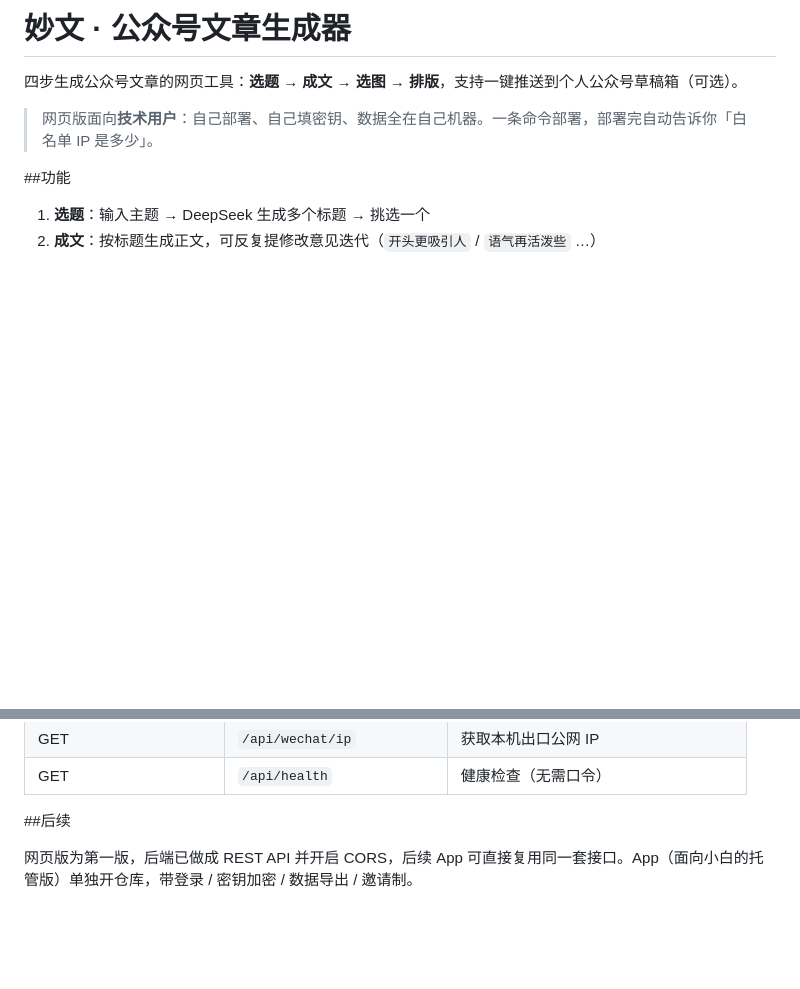
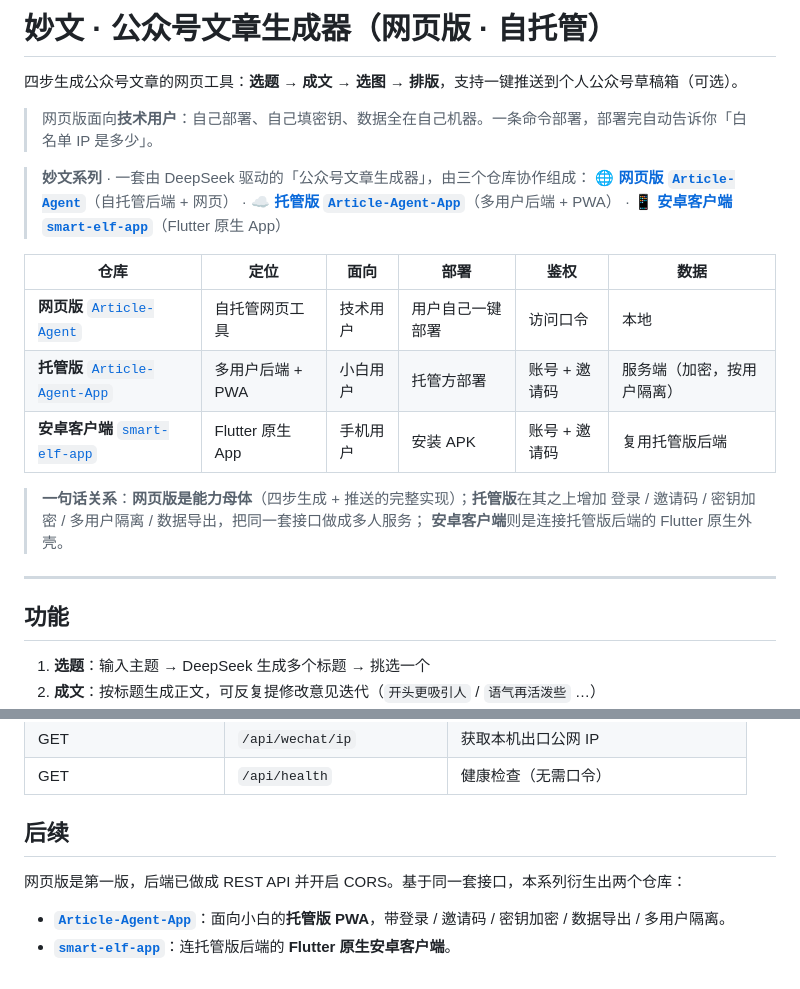
Before and after one commit to hong-red/Article-Agent, a Markdown page: README.md, 2 parts joined by grey strips. Drawn GitHub-style; blank space fills up the shorter version.

Commit message:
docs: 更新 README（妙文系列互相引用）

```diff
--- a/README.md
+++ b/README.md
@@ -1,10 +1,27 @@
-# 妙文 · 公众号文章生成器
+# 妙文 · 公众号文章生成器（网页版 · 自托管）
 
 四步生成公众号文章的网页工具：**选题 → 成文 → 选图 → 排版**，支持一键推送到个人公众号草稿箱（可选）。
 
 > 网页版面向**技术用户**：自己部署、自己填密钥、数据全在自己机器。一条命令部署，部署完自动告诉你「白名单 IP 是多少」。
 
-##功能
+> **妙文系列** · 一套由 DeepSeek 驱动的「公众号文章生成器」，由三个仓库协作组成：
+> [**🌐 网页版 `Article-Agent`**](https://github.com/hong-red/Article-Agent)（自托管后端 + 网页）
+> · [**☁️ 托管版 `Article-Agent-App`**](https://github.com/hong-red/Article-Agent-App)（多用户后端 + PWA）
+> · [**📱 安卓客户端 `smart-elf-app`**](https://github.com/hong-red/smart-elf-app)（Flutter 原生 App）
+
+| 仓库 | 定位 | 面向 | 部署 | 鉴权 | 数据 |
+| --- | --- | --- | --- | --- | --- |
+| **网页版** [`Article-Agent`](https://github.com/hong-red/Article-Agent) | 自托管网页工具 | 技术用户 | 用户自己一键部署 | 访问口令 | 本地 |
+| **托管版** [`Article-Agent-App`](https://github.com/hong-red/Article-Agent-App) | 多用户后端 + PWA | 小白用户 | 托管方部署 | 账号 + 邀请码 | 服务端（加密，按用户隔离） |
+| **安卓客户端** [`smart-elf-app`](https://github.com/hong-red/smart-elf-app) | Flutter 原生 App | 手机用户 | 安装 APK | 账号 + 邀请码 | 复用托管版后端 |
+
+> **一句话关系**：**网页版是能力母体**（四步生成 + 推送的完整实现）；**托管版**在其之上增加
+> 登录 / 邀请码 / 密钥加密 / 多用户隔离 / 数据导出，把同一套接口做成多人服务；
+> **安卓客户端**则是连接托管版后端的 Flutter 原生外壳。
+
+---
+
+## 功能
 
 1. **选题**：输入主题 → DeepSeek 生成多个标题 → 挑选一个
 2. **成文**：按标题生成正文，可反复提修改意见迭代（`开头更吸引人` / `语气再活泼些` …）
@@ -104,6 +121,9 @@ bash <(curl -fsSL https://raw.githubusercontent.com/hong-red/Article-Agent/main/
 | GET | `/api/wechat/ip` | 获取本机出口公网 IP |
 | GET | `/api/health` | 健康检查（无需口令） |
 
-##后续
+## 后续
 
-网页版为第一版，后端已做成 REST API 并开启 CORS，后续 App 可直接复用同一套接口。App（面向小白的托管版）单独开仓库，带登录 / 密钥加密 / 数据导出 / 邀请制。
+网页版是第一版，后端已做成 REST API 并开启 CORS。基于同一套接口，本系列衍生出两个仓库：
+
+- **[`Article-Agent-App`](https://github.com/hong-red/Article-Agent-App)**：面向小白的**托管版 PWA**，带登录 / 邀请码 / 密钥加密 / 数据导出 / 多用户隔离。
+- **[`smart-elf-app`](https://github.com/hong-red/smart-elf-app)**：连托管版后端的 **Flutter 原生安卓客户端**。
```
Also changed, not shown: other parts of README.md (+6 -6 lines).
